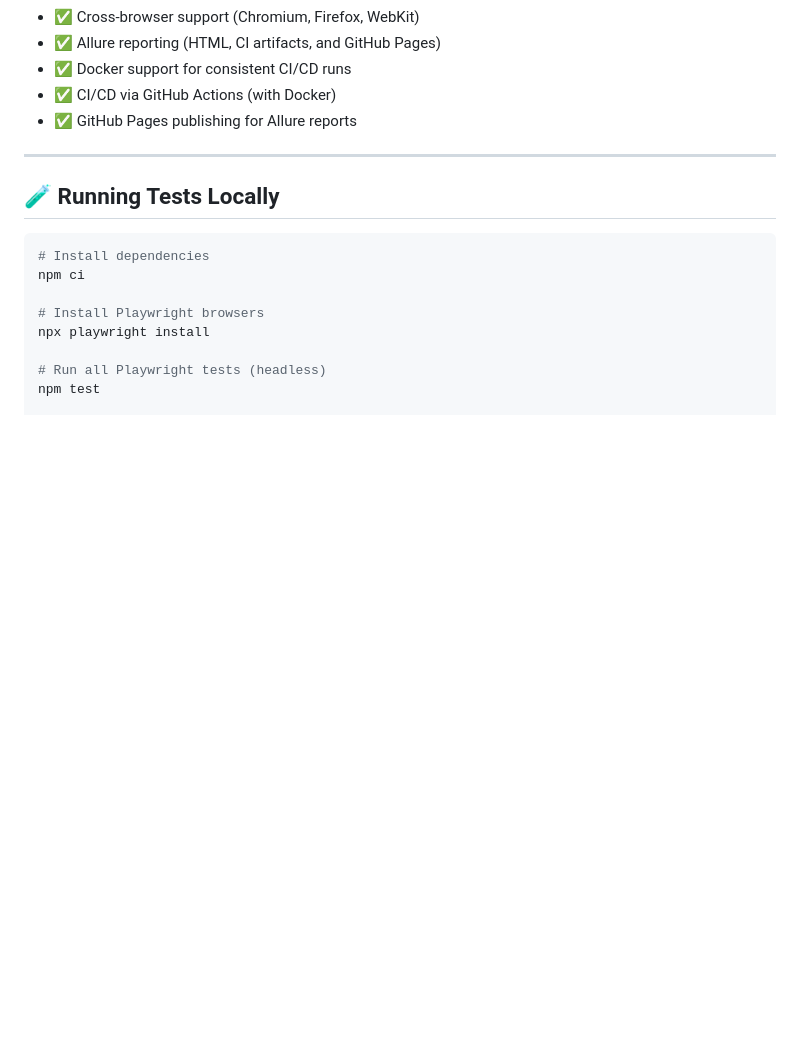
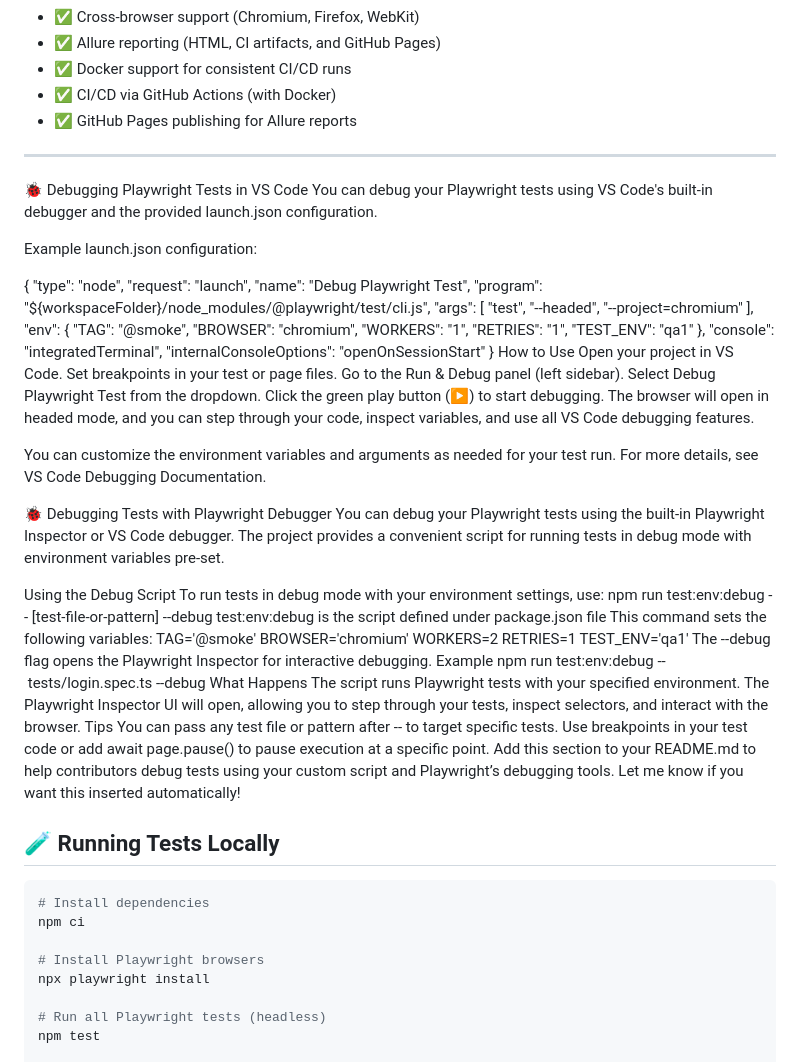
Before and after one commit to ramjangatisetty/e2e-playwright-typescript-framework-template, a Markdown page: README.md, the part around one of its changes. GitHub-like rendering; blank space fills up the shorter version.

Commit message:
Updated README.md file with Debugging instructions from VS Code debugger and Playwright Debugger

```diff
--- a/README.md
+++ b/README.md
@@ -30,6 +30,61 @@ Supports cross-browser testing, rich reporting with **Allure**, Dockerized execu
 - ✅ GitHub Pages publishing for Allure reports
 
 ---
+🐞 Debugging Playwright Tests in VS Code
+  You can debug your Playwright tests using VS Code's built-in debugger and the provided launch.json configuration.
+
+  Example launch.json configuration:
+
+  {
+    "type": "node",
+    "request": "launch",
+    "name": "Debug Playwright Test",
+    "program": "${workspaceFolder}/node_modules/@playwright/test/cli.js",
+    "args": [
+      "test",
+      "--headed",
+      "--project=chromium"
+    ],
+    "env": {
+      "TAG": "@smoke",
+      "BROWSER": "chromium",
+      "WORKERS": "1",
+      "RETRIES": "1",
+      "TEST_ENV": "qa1"
+    },
+    "console": "integratedTerminal",
+    "internalConsoleOptions": "openOnSessionStart"
+  }
+  How to Use
+    Open your project in VS Code.
+    Set breakpoints in your test or page files.
+    Go to the Run & Debug panel (left sidebar).
+    Select Debug Playwright Test from the dropdown.
+    Click the green play button (▶️) to start debugging.
+    The browser will open in headed mode, and you can step through your code, inspect variables, and use all VS Code debugging features.
+
+  You can customize the environment variables and arguments as needed for your test run.
+  For more details, see VS Code Debugging Documentation.
+
+🐞 Debugging Tests with Playwright Debugger
+  You can debug your Playwright tests using the built-in Playwright Inspector or VS Code debugger. The project provides a convenient script for running tests in debug mode with environment variables pre-set.
+
+  Using the Debug Script
+  To run tests in debug mode with your environment settings, use:
+    npm run test:env:debug -- [test-file-or-pattern] --debug
+    test:env:debug is the script defined under package.json file
+    This command sets the following variables:
+      TAG='@smoke' BROWSER='chromium' WORKERS=2 RETRIES=1 TEST_ENV='qa1'
+    The --debug flag opens the Playwright Inspector for interactive debugging.
+    Example
+      npm run test:env:debug -- tests/login.spec.ts --debug
+    What Happens
+    The script runs Playwright tests with your specified environment.
+    The Playwright Inspector UI will open, allowing you to step through your tests, inspect selectors, and interact with the browser.
+  Tips
+    You can pass any test file or pattern after -- to target specific tests.
+    Use breakpoints in your test code or add await page.pause() to pause execution at a specific point.
+    Add this section to your README.md to help contributors debug tests using your custom script and Playwright’s debugging tools. Let me know if you want this inserted automatically!
 
 ## 🧪 Running Tests Locally
 
```
Also changed, not shown: other parts of README.md (+8 -26 lines).
